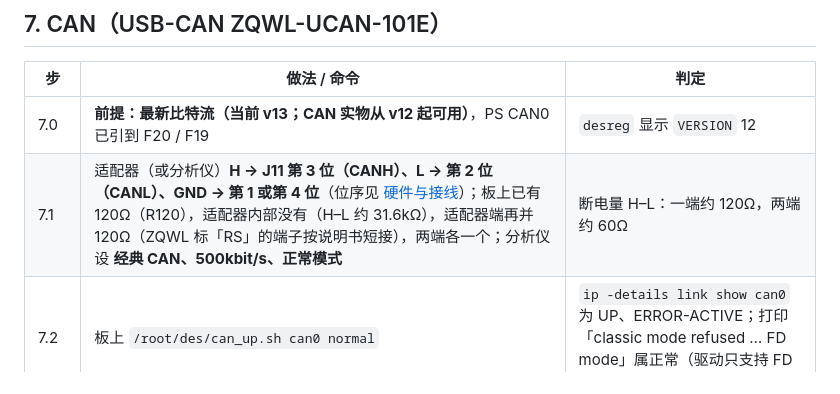
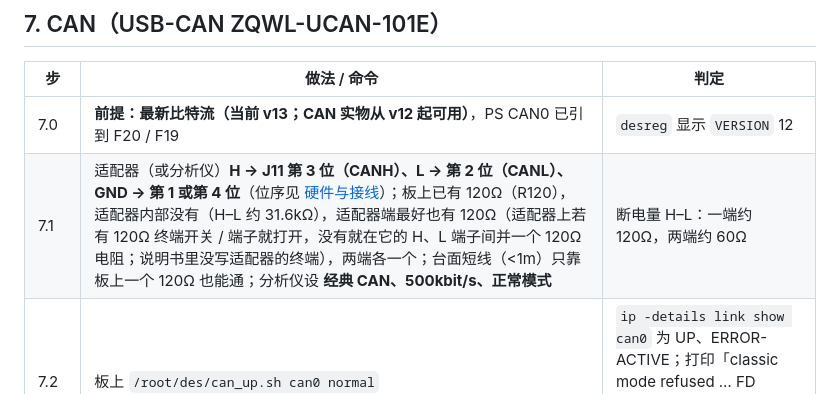
Before and after one commit to pribble/DragonEyeSorter, a Markdown page: docs/到货联调清单.md, the part around the change. Rendered like a GitHub page.

Commit message:
docs: CAN 适配器端终端电阻说法更正（说明书无「RS 端子」；短线只靠板上 120Ω 也能通）

```diff
--- a/docs/到货联调清单.md
+++ b/docs/到货联调清单.md
@@ -77,7 +77,7 @@
 | 步 | 做法 / 命令 | 判定 |
 |---|---|---|
 | 7.0 | **前提：最新比特流（当前 v13；CAN 实物从 v12 起可用）**，PS CAN0 已引到 F20 / F19 | `desreg` 显示 `VERSION` 12 |
-| 7.1 | 适配器（或分析仪）**H → J11 第 3 位（CANH）、L → 第 2 位（CANL）、GND → 第 1 或第 4 位**（位序见 [硬件与接线](硬件与接线.md)）；板上已有 120Ω（R120），适配器内部没有（H–L 约 31.6kΩ），适配器端再并 120Ω（ZQWL 标「RS」的端子按说明书短接），两端各一个；分析仪设 **经典 CAN、500kbit/s、正常模式** | 断电量 H–L：一端约 120Ω，两端约 60Ω |
+| 7.1 | 适配器（或分析仪）**H → J11 第 3 位（CANH）、L → 第 2 位（CANL）、GND → 第 1 或第 4 位**（位序见 [硬件与接线](硬件与接线.md)）；板上已有 120Ω（R120），适配器内部没有（H–L 约 31.6kΩ），适配器端最好也有 120Ω（适配器上若有 120Ω 终端开关 / 端子就打开，没有就在它的 H、L 端子间并一个 120Ω 电阻；说明书里没写适配器的终端），两端各一个；台面短线（<1m）只靠板上一个 120Ω 也能通；分析仪设 **经典 CAN、500kbit/s、正常模式** | 断电量 H–L：一端约 120Ω，两端约 60Ω |
 | 7.2 | 板上 `/root/des/can_up.sh can0 normal` | `ip -details link show can0` 为 UP、ERROR-ACTIVE；打印「classic mode refused … FD mode」属正常（驱动只支持 FD 模式，经典帧照常收发） |
 | 7.2b | 先不开 des_app，板上 `cansend can0 123#DEADBEEF`；分析仪发一帧，板上 `candump can0` | 分析仪收到 0x123；板子 candump 收到分析仪的帧；分析仪上无错误帧 |
 | 7.3 | PC：适配器插 USB（免驱动，设备管理器「USB 串行设备 (COMn)」，VID 3562），关掉厂家调试软件；`cd pc/plc_sim` → `python zqwl.py`（读型号）→ `python zqwl.py listen`（板上 7.2b 再发一帧）→ `python zqwl.py send 123#11223344`（板上 candump 看） | 打印 UCAN-101E；listen 收到板子的 0x123；send 后心跳仍「正常」、错误计数 0 |
```
Also changed, not shown: docs/figures/fig_system_wiring.png, 1 other file.
